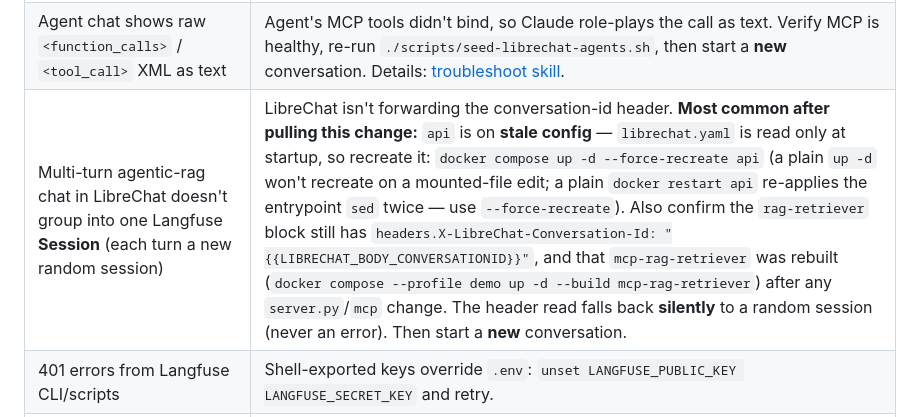
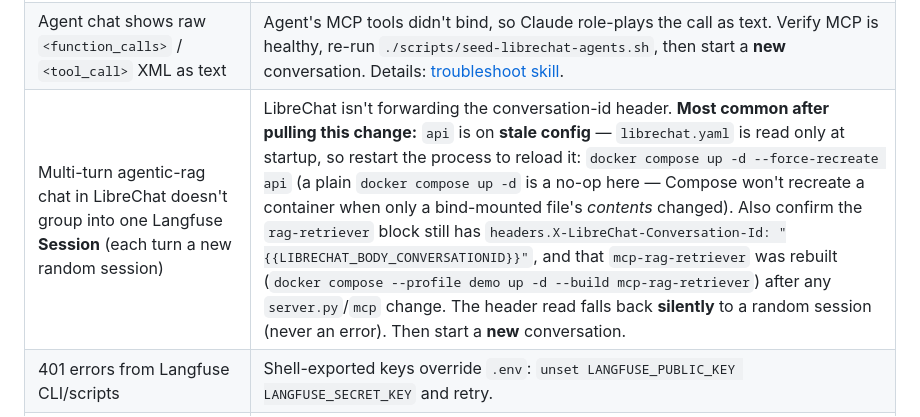
Before and after one commit to doneyli/clickhouse-llm-observability, a Markdown page: AGENTS.md, the part around the change. Rendered like a GitHub page.

Commit message:
agentic-rag: fix inaccurate reason in session-grouping troubleshooting rows
Re-review caught a factual error in the rows added in 5cb9e7f/70a4f21: they
claimed a plain `docker restart api` "re-applies the entrypoint sed twice."
The rename sed in librechat/entrypoint.sh is
  s/runName: ['"]AgentRun['"],/runName: 'LibreChat', tags: ['librechat'],/g
which is self-consuming (no AgentRun remains after the first run), so it is
idempotent — restart does NOT double-apply it. Replace the wrong reason with
the accurate one: a plain `docker compose up -d` is a no-op because Compose
won't recreate a container when only a bind-mounted file's contents changed.
The recommended `--force-recreate api` command (validated end-to-end) is
unchanged.

Co-Authored-By: Claude Opus 4.8 (1M context) <noreply@anthropic.com>

```diff
--- a/AGENTS.md
+++ b/AGENTS.md
@@ -119,7 +119,7 @@ should be ✓).
 | Agents created without tools / "No MCP tools found" | MCP servers initialize async. Wait 30s, run `./scripts/seed-librechat-agents.sh` again (idempotent — it now re-syncs tool bindings on existing agents, not just new ones). |
 | *Prompt Engineer* / *LLM Ops* agent has no prompt tools, or `langfuse-prompts` MCP 403s | Self-hosted `/api/public/mcp` rejects LibreChat's internal `Host: langfuse-web:3000` (validated against `NEXTAUTH_URL`). Ensure `LANGFUSE_MCP_ALLOWED_HOSTS=langfuse-web:3000` is set on `langfuse-web` (requires langfuse image ≥ v3.18x; pinned to `v3.221.1`), then `docker compose --profile langfuse up -d langfuse-web`. |
 | Agent chat shows raw `<function_calls>` / `<tool_call>` XML as text | Agent's MCP tools didn't bind, so Claude role-plays the call as text. Verify MCP is healthy, re-run `./scripts/seed-librechat-agents.sh`, then start a **new** conversation. Details: [troubleshoot skill](.agents/skills/troubleshoot/SKILL.md#agent-emits-raw-tool-call-xml). |
-| Multi-turn agentic-rag chat in LibreChat doesn't group into one Langfuse **Session** (each turn a new random session) | LibreChat isn't forwarding the conversation-id header. **Most common after pulling this change:** `api` is on **stale config** — `librechat.yaml` is read only at startup, so recreate it: `docker compose up -d --force-recreate api` (a plain `up -d` won't recreate on a mounted-file edit; a plain `docker restart api` re-applies the entrypoint `sed` twice — use `--force-recreate`). Also confirm the `rag-retriever` block still has `headers.X-LibreChat-Conversation-Id: "{{LIBRECHAT_BODY_CONVERSATIONID}}"`, and that `mcp-rag-retriever` was rebuilt (`docker compose --profile demo up -d --build mcp-rag-retriever`) after any `server.py`/`mcp` change. The header read falls back **silently** to a random session (never an error). Then start a **new** conversation. |
+| Multi-turn agentic-rag chat in LibreChat doesn't group into one Langfuse **Session** (each turn a new random session) | LibreChat isn't forwarding the conversation-id header. **Most common after pulling this change:** `api` is on **stale config** — `librechat.yaml` is read only at startup, so restart the process to reload it: `docker compose up -d --force-recreate api` (a plain `docker compose up -d` is a no-op here — Compose won't recreate a container when only a bind-mounted file's *contents* changed). Also confirm the `rag-retriever` block still has `headers.X-LibreChat-Conversation-Id: "{{LIBRECHAT_BODY_CONVERSATIONID}}"`, and that `mcp-rag-retriever` was rebuilt (`docker compose --profile demo up -d --build mcp-rag-retriever`) after any `server.py`/`mcp` change. The header read falls back **silently** to a random session (never an error). Then start a **new** conversation. |
 | 401 errors from Langfuse CLI/scripts | Shell-exported keys override `.env`: `unset LANGFUSE_PUBLIC_KEY LANGFUSE_SECRET_KEY` and retry. |
 | Langfuse not ready after 2 min | `docker compose --profile langfuse logs langfuse-web --tail 50` — usually slow first-boot migrations; re-run `./setup.sh`. |
 | LibreChat not ready | `docker compose logs api --tail 50` |
```
Also changed, not shown: 1 other file.
